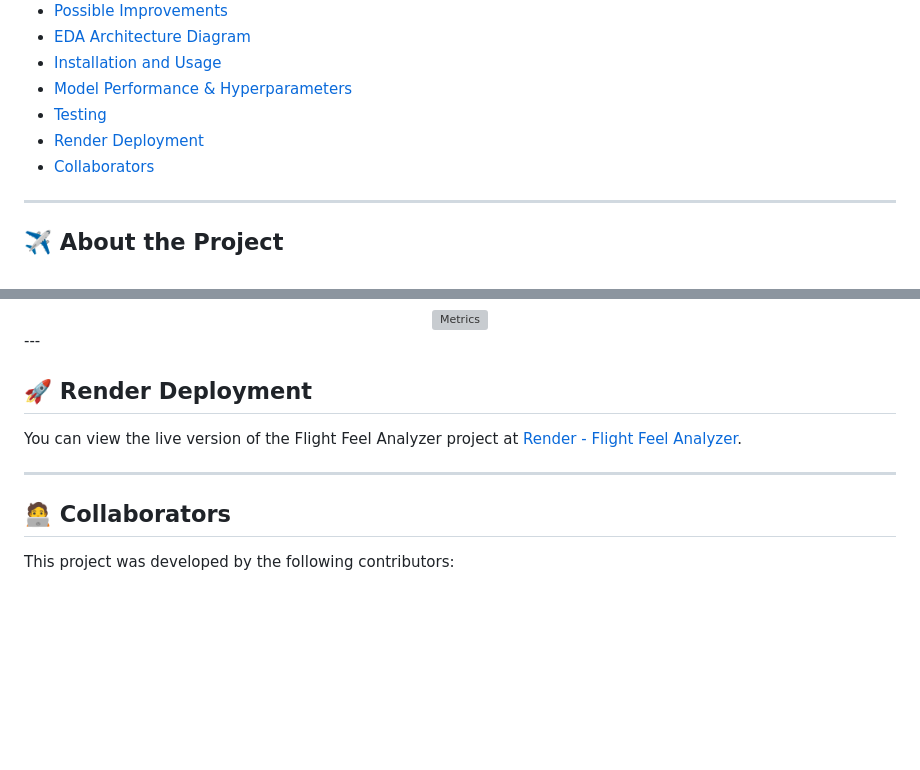
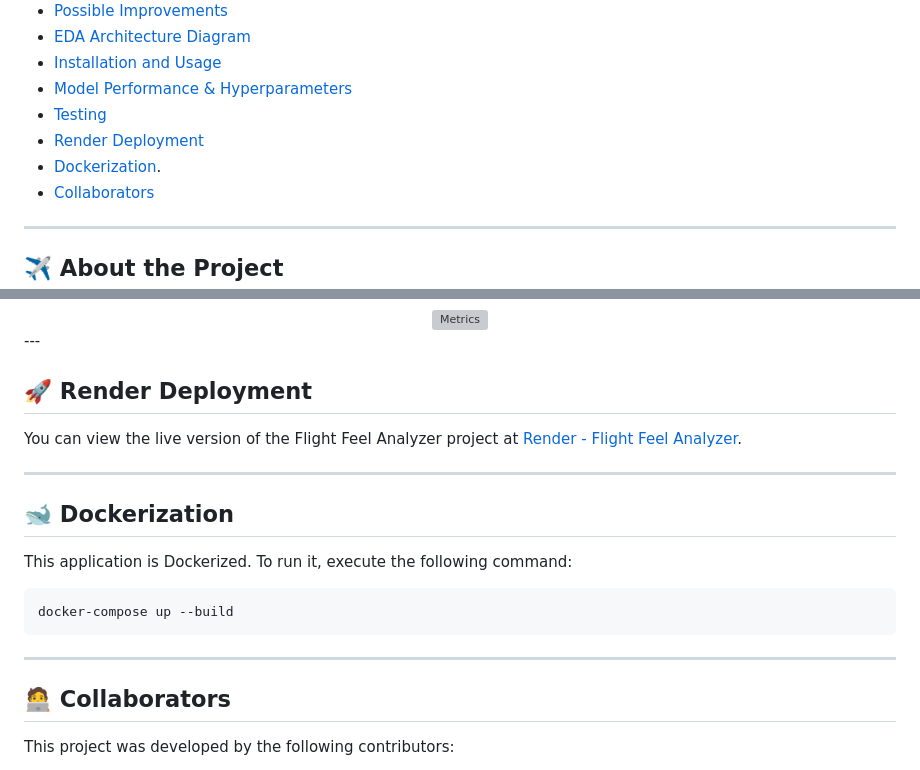
Before and after one commit to Bootcamp-IA-P4/flight-feel-analyzer, a Markdown page: README.md, 2 parts joined by grey strips. Drawn GitHub-style; blank space fills up the shorter version; grey boxes are pictures that could not be loaded.

````diff
--- a/README.md
+++ b/README.md
@@ -15,6 +15,7 @@
 - [Model Performance & Hyperparameters](#-model-performance-&-hyperparameters)
 - [Testing](#-testing)
 - [Render Deployment](#-render-deployment)
+- [Dockerization](#-dockerization).
 - [Collaborators](#-collaborators)
 ---
 
@@ -129,6 +130,15 @@ You can view the live version of the Flight Feel Analyzer project at [Render - F
 
 ---
 
+## 🐋 Dockerization
+
+This application is Dockerized. To run it, execute the following command:
+
+```bash
+docker-compose up --build
+```
+---
+
 ## 🧑‍💻 Collaborators
 This project was developed by the following contributors:
 - [Andreina Suescum](https://github.com/mariasuescumg/mariasuescumg/)
````
